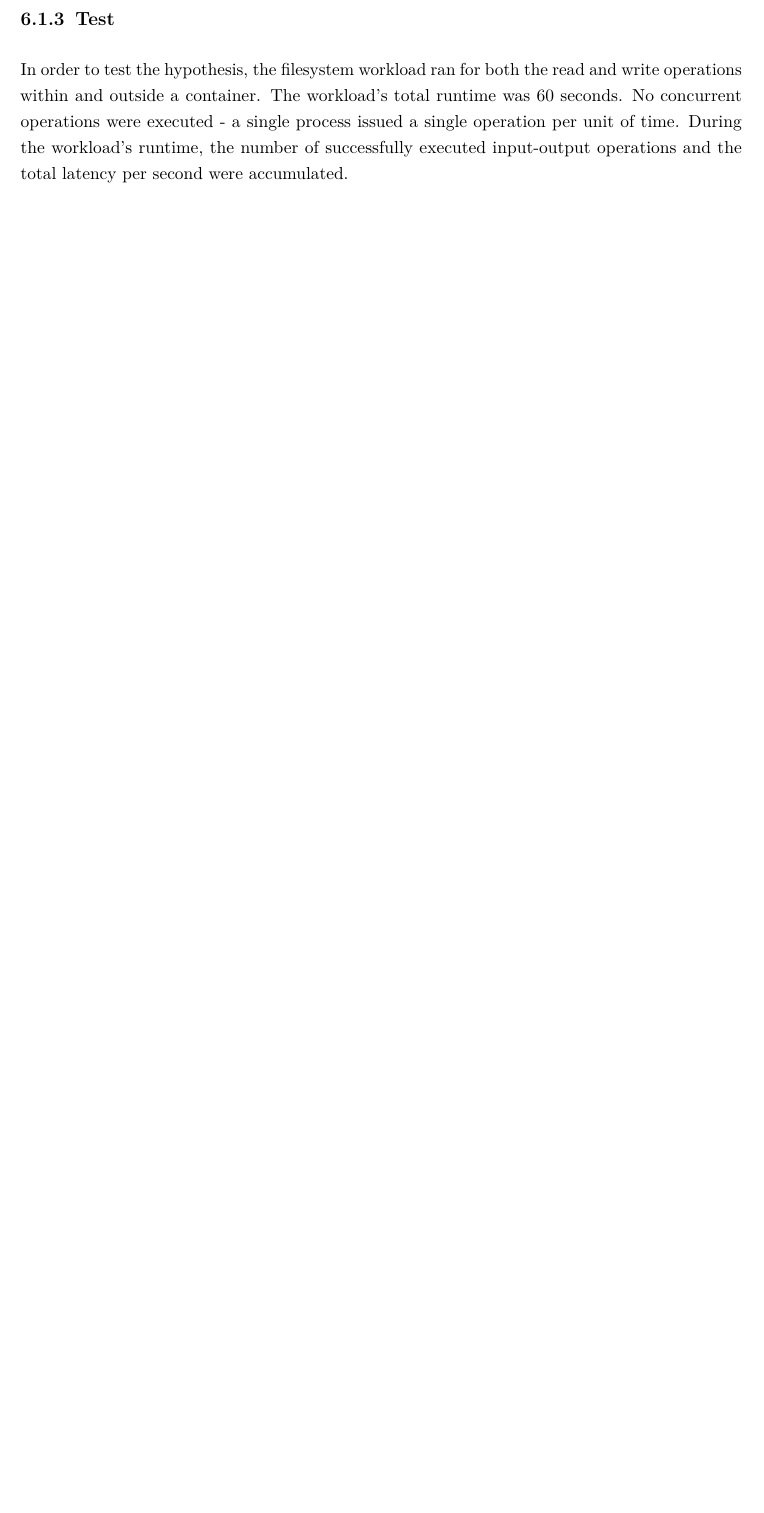
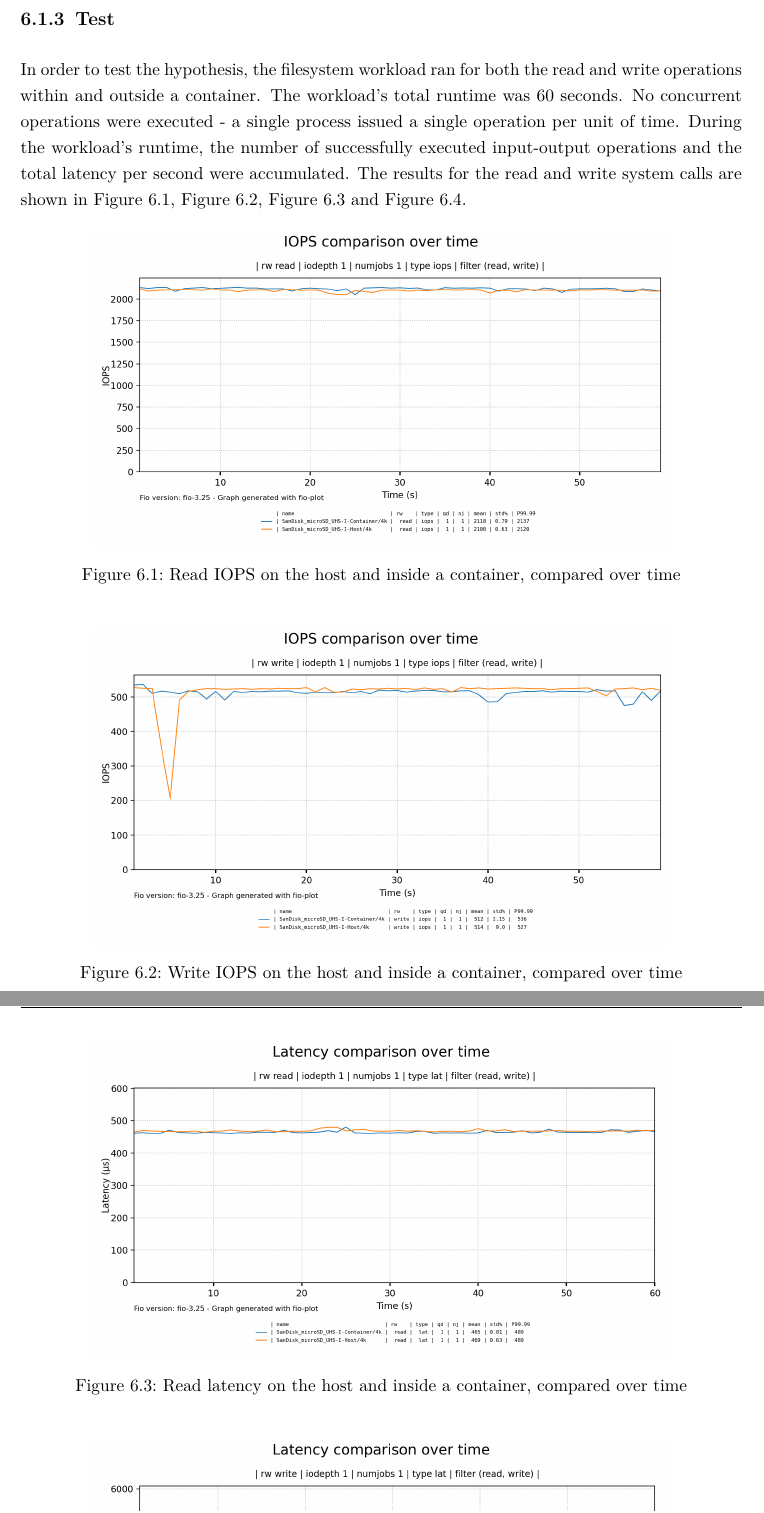
Before and after one commit to ubiquitousbyte/lxc-research, a LaTeX thesis (docs/thesis/main.tex, which reads docs/thesis/chapters/experiment.tex): part of page 47 of 70 before the commit and two parts of pages 47 and 48 of 72 after it, the two joined at a grey line, cut so that both start at the same text, the shorter picture padded with empty space. The pictures show the PDF file docs/thesis/main.pdf that the author committed with the source.

Commit message:
add first problem statement, hypothesis, test and analysis text

```diff
--- a/docs/thesis/chapters/experiment.tex
+++ b/docs/thesis/chapters/experiment.tex
@@ -81,4 +80,31 @@ In order to test the hypothesis, the filesystem workload ran for both the read a
 operations within and outside a container. The workload's total runtime was 60 seconds.
 No concurrent operations were executed - a single process issued a single operation per unit of time.
 During the workload's runtime, the number of successfully executed input-output operations and the total latency per second
-were accumulated.
+were accumulated. The results for the read and write system calls are shown in Figure \ref{ch:experiment/problem-a/test/read-iops-over-time},
+Figure \ref{ch:experiment/problem-a/test/write-iops-over-time}, Figure \ref{ch:experiment/problem-a/test/read-latency-over-time} and Figure \ref{ch:experiment/problem-a/test/write-latency-over-time}.
+
+\begin{figure}[H]
+    \centering
+    \includegraphics[width=0.8\textwidth]{images/results/sandisk-libaio-iops-read-comparison.png}
+    \caption{Read IOPS on the host and inside a container, compared over time}
+    \label{ch:experiment/problem-a/test/read-iops-over-time}
+\end{figure}
+\begin{figure}[H]
+    \centering
+    \includegraphics[width=0.8\textwidth]{images/results/sandisk-libaio-iops-write-comparison-2.png}
+    \caption{Write IOPS on the host and inside a container, compared over time}
+    \label{ch:experiment/problem-a/test/write-iops-over-time}
+\end{figure}
+
+\begin{figure}[H]
+    \centering
+    \includegraphics[width=0.8\textwidth]{images/results/sandisk-libaio-latency-read-comparison.png}
+    \caption{Read latency on the host and inside a container, compared over time}
+    \label{ch:experiment/problem-a/test/read-latency-over-time}
+\end{figure}
+\begin{figure}[H]
+    \centering
+    \includegraphics[width=0.8\textwidth]{images/results/sandisk-libaio-latency-write-comparison-2.png}
+    \caption{Write latency on the host and inside a container, compared over time}
+    \label{ch:experiment/problem-a/test/write-latency-over-time}
+\end{figure}
```
Also changed, not shown: docs/thesis/images/results/sandisk-libaio-iops-write-comparison-2.png (added), docs/thesis/images/results/sandisk-libaio-latency-write-comparison-2.png (added), docs/thesis/main.pdf, docs/thesis/chapters/experiment.tex (27 more changed lines).
